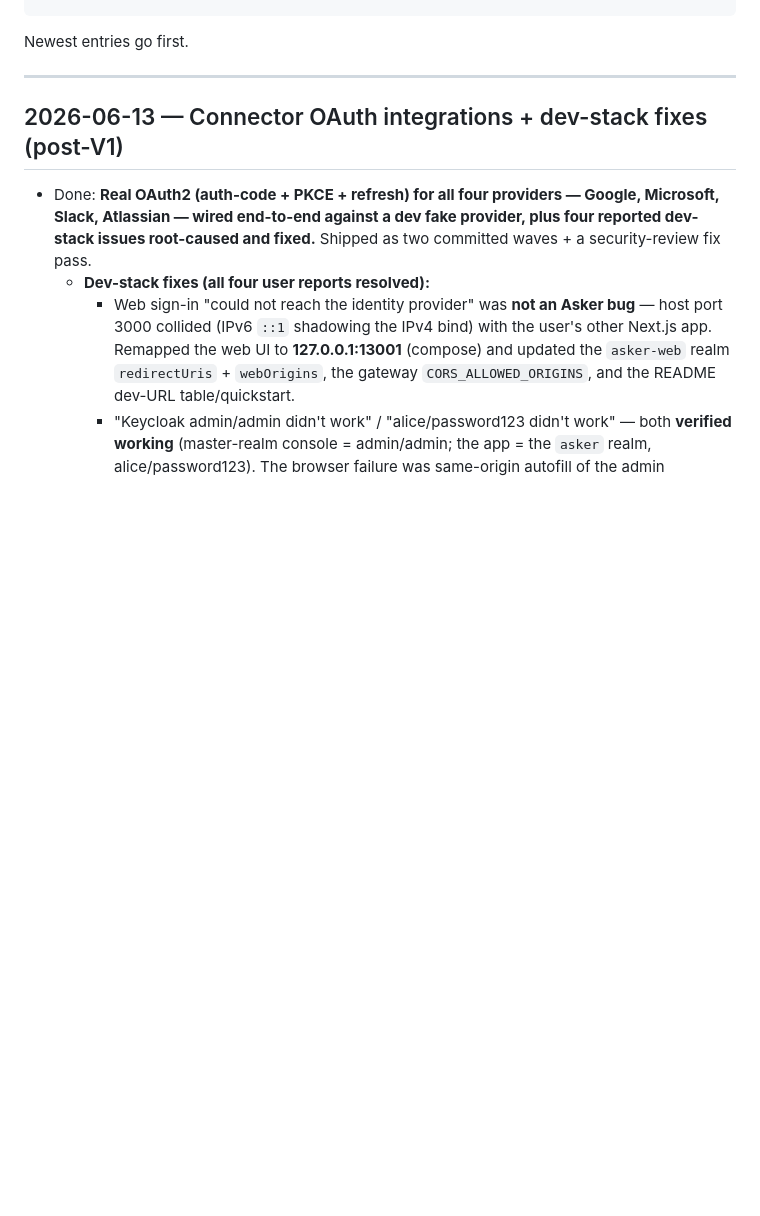
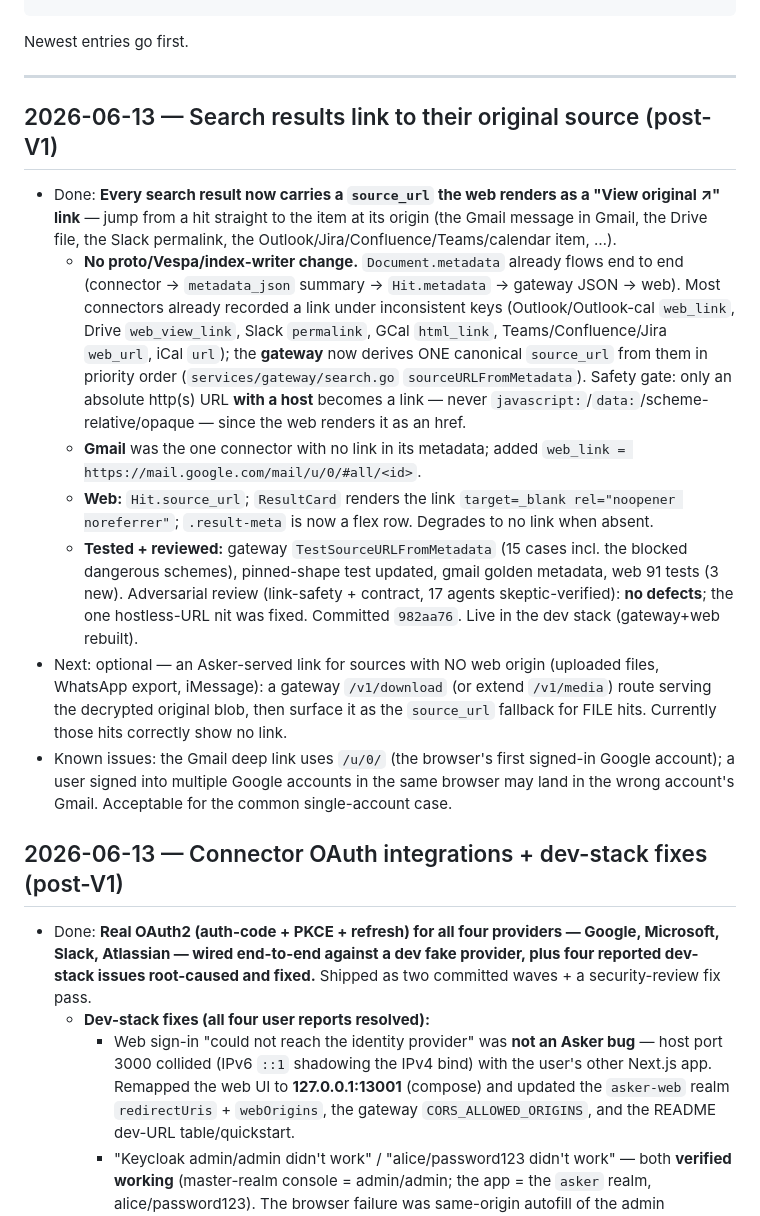
Before and after one commit to diophung/asker, a Markdown page: PROGRESS.md, the part around the change. Drawn GitHub-style; blank space fills up the shorter version.

Commit message:
docs(progress): log the search-result source-link feature
Co-Authored-By: Claude Opus 4.8 (1M context) <noreply@anthropic.com>

```diff
--- a/PROGRESS.md
+++ b/PROGRESS.md
@@ -16,6 +16,35 @@ Entry format:
 Newest entries go first.
 
 ---
+
+## 2026-06-13 — Search results link to their original source (post-V1)
+
+- Done: **Every search result now carries a `source_url` the web renders as a "View original ↗"
+  link** — jump from a hit straight to the item at its origin (the Gmail message in Gmail, the
+  Drive file, the Slack permalink, the Outlook/Jira/Confluence/Teams/calendar item, …).
+  - **No proto/Vespa/index-writer change.** `Document.metadata` already flows end to end
+    (connector → `metadata_json` summary → `Hit.metadata` → gateway JSON → web). Most connectors
+    already recorded a link under inconsistent keys (Outlook/Outlook-cal `web_link`, Drive
+    `web_view_link`, Slack `permalink`, GCal `html_link`, Teams/Confluence/Jira `web_url`, iCal
+    `url`); the **gateway** now derives ONE canonical `source_url` from them in priority order
+    (`services/gateway/search.go` `sourceURLFromMetadata`). Safety gate: only an absolute http(s)
+    URL **with a host** becomes a link — never `javascript:`/`data:`/scheme-relative/opaque — since
+    the web renders it as an href.
+  - **Gmail** was the one connector with no link in its metadata; added
+    `web_link = https://mail.google.com/mail/u/0/#all/<id>`.
+  - **Web:** `Hit.source_url`; `ResultCard` renders the link `target=_blank rel="noopener
+    noreferrer"`; `.result-meta` is now a flex row. Degrades to no link when absent.
+  - **Tested + reviewed:** gateway `TestSourceURLFromMetadata` (15 cases incl. the blocked dangerous
+    schemes), pinned-shape test updated, gmail golden metadata, web 91 tests (3 new). Adversarial
+    review (link-safety + contract, 17 agents skeptic-verified): **no defects**; the one hostless-URL
+    nit was fixed. Committed `982aa76`. Live in the dev stack (gateway+web rebuilt).
+- Next: optional — an Asker-served link for sources with NO web origin (uploaded files, WhatsApp
+  export, iMessage): a gateway `/v1/download` (or extend `/v1/media`) route serving the decrypted
+  original blob, then surface it as the `source_url` fallback for FILE hits. Currently those hits
+  correctly show no link.
+- Known issues: the Gmail deep link uses `/u/0/` (the browser's first signed-in Google account); a
+  user signed into multiple Google accounts in the same browser may land in the wrong account's
+  Gmail. Acceptable for the common single-account case.
 
 ## 2026-06-13 — Connector OAuth integrations + dev-stack fixes (post-V1)
 
```
